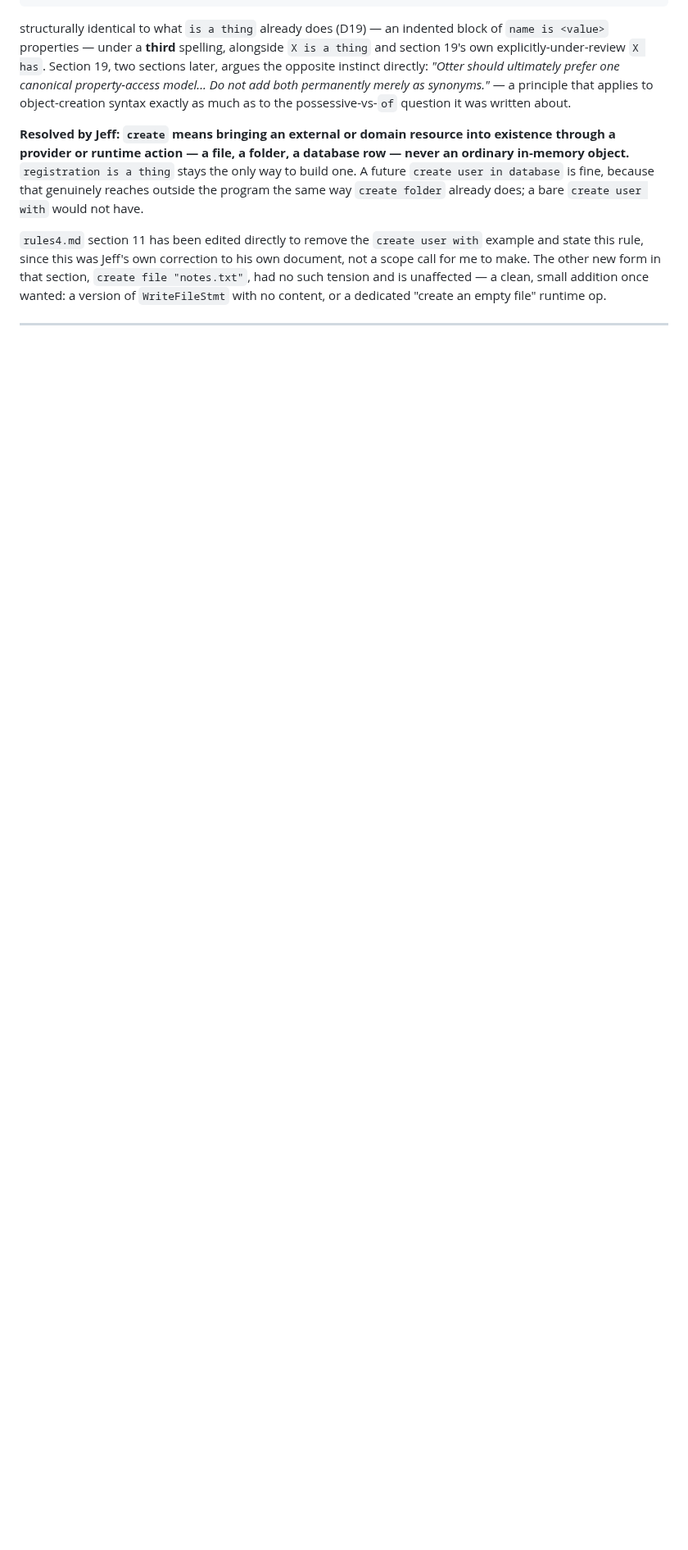
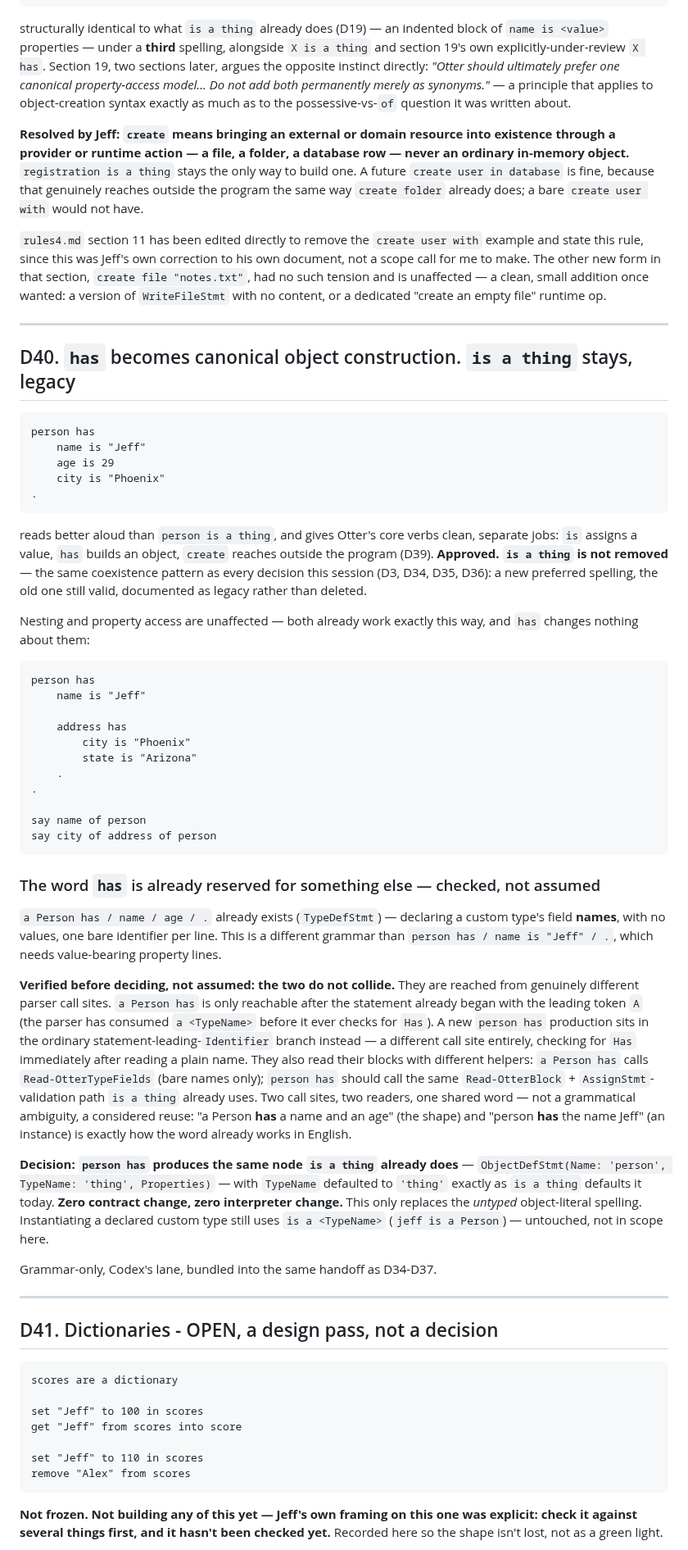
Before and after one commit to Heavens-Lava/otterPS, a Markdown page: SPEC-DECISIONS.md, the part around one of its changes. Shown at 82% size. GitHub-like rendering; blank space fills up the shorter version.

````diff
--- a/SPEC-DECISIONS.md
+++ b/SPEC-DECISIONS.md
@@ -1532,3 +1532,87 @@ runtime op.
 
 ---
 
+## D40. `has` becomes canonical object construction. `is a thing` stays, legacy
+
+```otter
+person has
+    name is "Jeff"
+    age is 29
+    city is "Phoenix"
+.
+```
+
+reads better aloud than `person is a thing`, and gives Otter's core verbs
+clean, separate jobs: `is` assigns a value, `has` builds an object,
+`create` reaches outside the program (D39). **Approved. `is a thing` is not
+removed** — the same coexistence pattern as every decision this session
+(D3, D34, D35, D36): a new preferred spelling, the old one still valid,
+documented as legacy rather than deleted.
+
+Nesting and property access are unaffected — both already work exactly
+this way, and `has` changes nothing about them:
+
+```otter
+person has
+    name is "Jeff"
+
+    address has
+        city is "Phoenix"
+        state is "Arizona"
+    .
+.
+
+say name of person
+say city of address of person
+```
+
+### The word `has` is already reserved for something else — checked, not assumed
+
+`a Person has / name / age / .` already exists (`TypeDefStmt`) — declaring
+a custom type's field **names**, with no values, one bare identifier per
+line. This is a different grammar than `person has / name is "Jeff" / .`,
+which needs value-bearing property lines.
+
+**Verified before deciding, not assumed: the two do not collide.** They
+are reached from genuinely different parser call sites. `a Person has`
+is only reachable after the statement already began with the leading
+token `A` (the parser has consumed `a <TypeName>` before it ever checks
+for `Has`). A new `person has` production sits in the ordinary
+statement-leading-`Identifier` branch instead — a different call site
+entirely, checking for `Has` immediately after reading a plain name. They
+also read their blocks with different helpers: `a Person has` calls
+`Read-OtterTypeFields` (bare names only); `person has` should call the
+same `Read-OtterBlock` + `AssignStmt`-validation path `is a thing` already
+uses. Two call sites, two readers, one shared word — not a grammatical
+ambiguity, a considered reuse: "a Person **has** a name and an age" (the
+shape) and "person **has** the name Jeff" (an instance) is exactly how the
+word already works in English.
+
+**Decision: `person has` produces the same node `is a thing` already
+does** — `ObjectDefStmt(Name: 'person', TypeName: 'thing', Properties)` —
+with `TypeName` defaulted to `'thing'` exactly as `is a thing` defaults it
+today. **Zero contract change, zero interpreter change.** This only
+replaces the *untyped* object-literal spelling. Instantiating a declared
+custom type still uses `is a <TypeName>` (`jeff is a Person`) — untouched,
+not in scope here.
+
+Grammar-only, Codex's lane, bundled into the same handoff as D34-D37.
+
+---
+
+## D41. Dictionaries - OPEN, a design pass, not a decision
+
+```otter
+scores are a dictionary
+
+set "Jeff" to 100 in scores
+get "Jeff" from scores into score
+
+set "Jeff" to 110 in scores
+remove "Alex" from scores
+```
+
+**Not frozen. Not building any of this yet — Jeff's own framing on this one
+was explicit: check it against several things first, and it hasn't been
+checked yet.** Recorded here so the shape isn't lost, not as a green light.
+
````
Also changed, not shown: other parts of SPEC-DECISIONS.md (+56 -0 lines).
